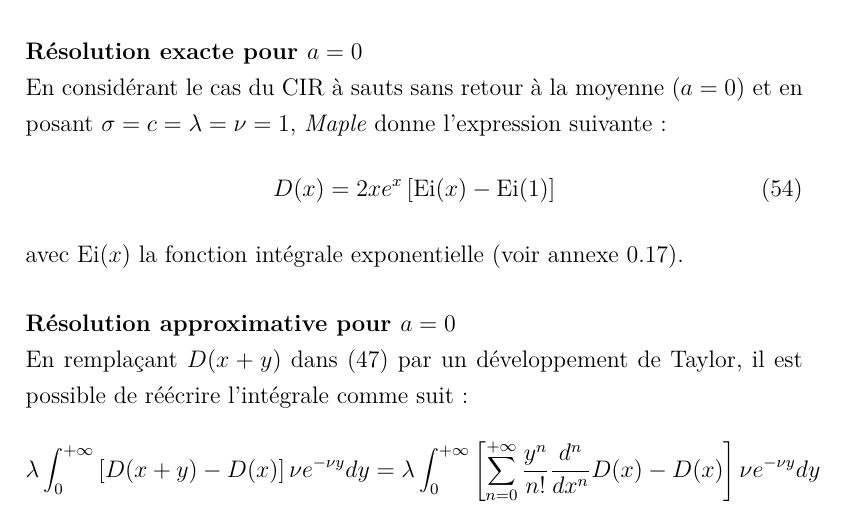
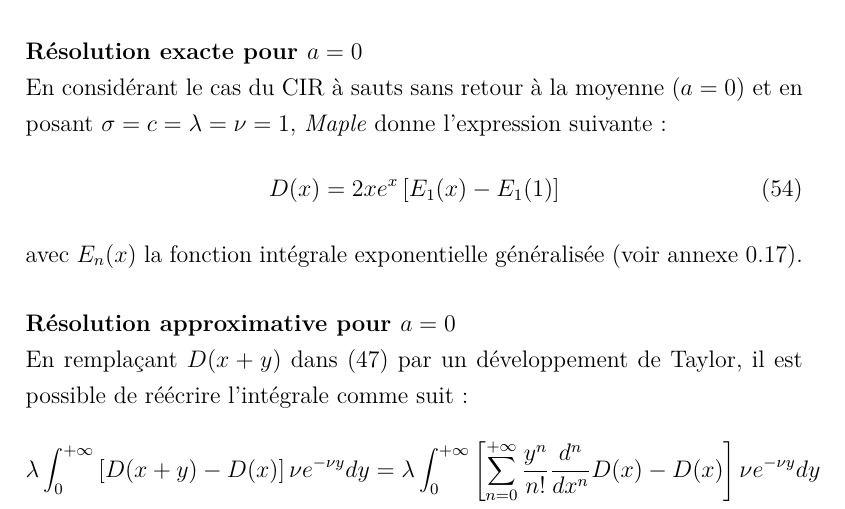
Before and after one commit to romainmrad/memoire, a LaTeX book (Document.tex, which reads 7-FPT_Jump.tex): part of page 55 of 81, cut so that both start at the same text. Compiled offline with pdfLaTeX; a LaTeX package or settings file that is missing is left out; a missing bibliography style is replaced by a similar one.

Commit message:
corrections

```diff
--- a/7-FPT_Jump.tex
+++ b/7-FPT_Jump.tex
@@ -279,9 +279,9 @@ Cependant, une expression explicite pour $D(x)$, si elle existe, est très diffi
 \paragraph{Résolution exacte pour $a=0$}\phantom{}\\
 En considérant le cas du \acs{CIR} à sauts sans retour à la moyenne ($a=0$) et en posant \(\sigma=c=\lambda=\nu=1\), \textit{Maple}  donne l'expression suivante:
 \begin{equation}\label{overshoot_exact_sol}
-    D(x)=2xe^{x}\left[\text{Ei}(x)-\text{Ei}(1)\right]
+    D(x)=2xe^{x}\left[E_1(x)-E_1(1)\right]
 \end{equation}
-avec $\text{Ei}(x)$ la fonction intégrale exponentielle (voir annexe~\ref{special_functions}).
+avec $E_n(x)$ la fonction intégrale exponentielle généralisée (voir annexe~\ref{special_functions}).
 \paragraph{Résolution approximative pour $a=0$}\phantom{}\\
 En remplaçant $D(x+y)$ dans (\ref{initial_overshoot_ide}) par un développement de Taylor, il est possible de réécrire l'intégrale comme suit:
 \[
```
Also changed, not shown: Document.pdf.
